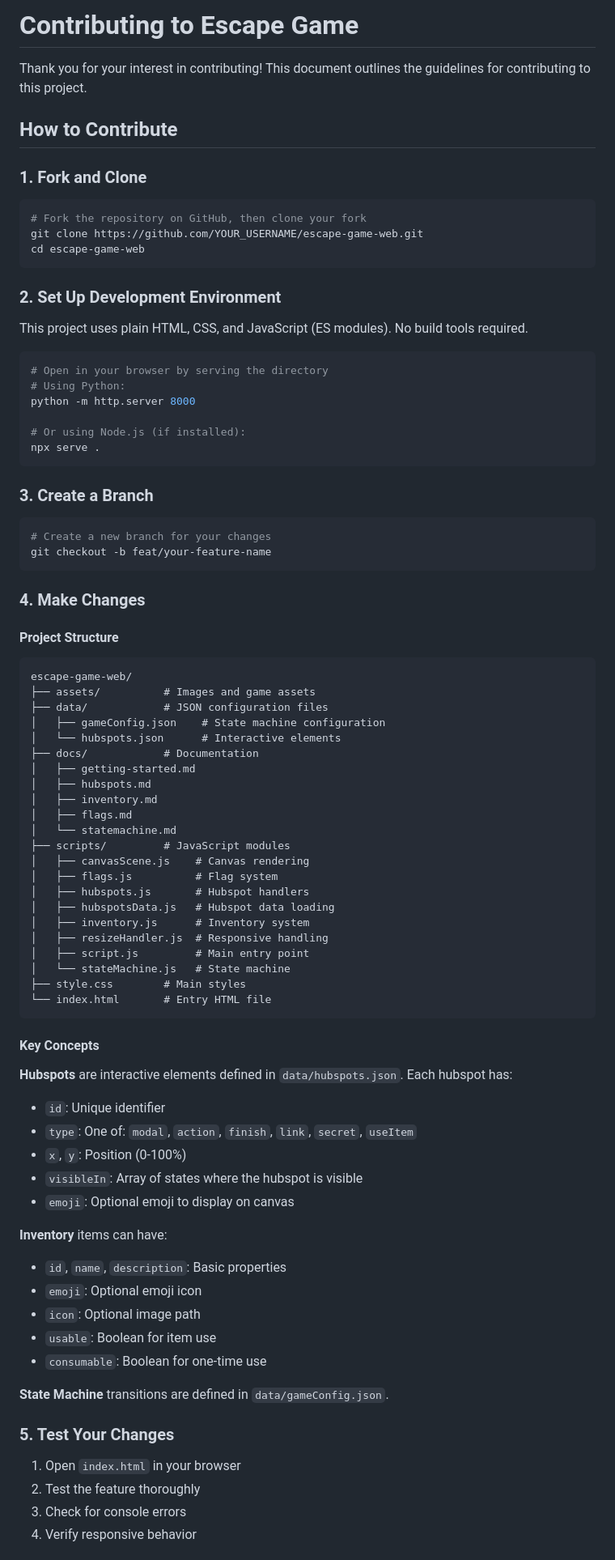
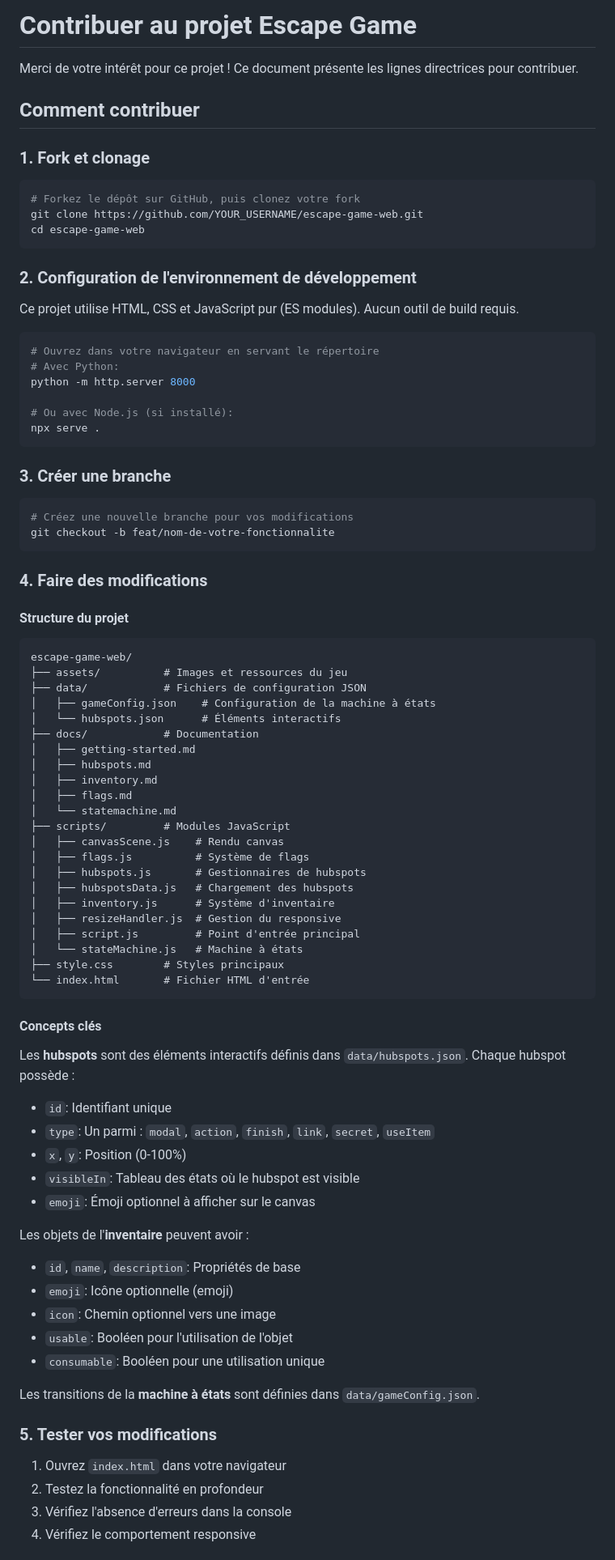
Before and after one commit to ilyeshdz/escape-game-web, a Markdown page: CONTRIBUTING.md, the part around one of its changes. Shown at 81% size. Rendered like a GitHub page.

Commit message:
docs: translate CONTRIBUTING.md to French

````diff
--- a/CONTRIBUTING.md
+++ b/CONTRIBUTING.md
@@ -1,88 +1,88 @@
-# Contributing to Escape Game
+# Contribuer au projet Escape Game
 
-Thank you for your interest in contributing! This document outlines the guidelines for contributing to this project.
+Merci de votre intérêt pour ce projet ! Ce document présente les lignes directrices pour contribuer.
 
-## How to Contribute
+## Comment contribuer
 
-### 1. Fork and Clone
+### 1. Fork et clonage
 
 ```bash
-# Fork the repository on GitHub, then clone your fork
+# Forkez le dépôt sur GitHub, puis clonez votre fork
 git clone https://github.com/YOUR_USERNAME/escape-game-web.git
 cd escape-game-web
 ```
 
-### 2. Set Up Development Environment
+### 2. Configuration de l'environnement de développement
 
-This project uses plain HTML, CSS, and JavaScript (ES modules). No build tools required.
+Ce projet utilise HTML, CSS et JavaScript pur (ES modules). Aucun outil de build requis.
 
 ```bash
-# Open in your browser by serving the directory
-# Using Python:
+# Ouvrez dans votre navigateur en servant le répertoire
+# Avec Python:
 python -m http.server 8000
 
-# Or using Node.js (if installed):
+# Ou avec Node.js (si installé):
 npx serve .
 ```
 
-### 3. Create a Branch
+### 3. Créer une branche
 
 ```bash
-# Create a new branch for your changes
-git checkout -b feat/your-feature-name
+# Créez une nouvelle branche pour vos modifications
+git checkout -b feat/nom-de-votre-fonctionnalite
 ```
 
-### 4. Make Changes
+### 4. Faire des modifications
 
-#### Project Structure
+#### Structure du projet
 
 ```
 escape-game-web/
-├── assets/          # Images and game assets
-├── data/            # JSON configuration files
-│   ├── gameConfig.json    # State machine configuration
-│   └── hubspots.json      # Interactive elements
+├── assets/          # Images et ressources du jeu
+├── data/            # Fichiers de configuration JSON
+│   ├── gameConfig.json    # Configuration de la machine à états
+│   └── hubspots.json      # Éléments interactifs
 ├── docs/            # Documentation
 │   ├── getting-started.md
 │   ├── hubspots.md
 │   ├── inventory.md
 │   ├── flags.md
 │   └── statemachine.md
-├── scripts/         # JavaScript modules
-│   ├── canvasScene.js    # Canvas rendering
-│   ├── flags.js          # Flag system
-│   ├── hubspots.js       # Hubspot handlers
-│   ├── hubspotsData.js   # Hubspot data loading
-│   ├── inventory.js      # Inventory system
-│   ├── resizeHandler.js  # Responsive handling
-│   ├── script.js         # Main entry point
-│   └── stateMachine.js   # State machine
-├── style.css        # Main styles
-└── index.html       # Entry HTML file
+├── scripts/         # Modules JavaScript
+│   ├── canvasScene.js    # Rendu canvas
+│   ├── flags.js          # Système de flags
+│   ├── hubspots.js       # Gestionnaires de hubspots
+│   ├── hubspotsData.js   # Chargement des hubspots
+│   ├── inventory.js      # Système d'inventaire
+│   ├── resizeHandler.js  # Gestion du responsive
+│   ├── script.js         # Point d'entrée principal
+│   └── stateMachine.js   # Machine à états
+├── style.css        # Styles principaux
+└── index.html       # Fichier HTML d'entrée
 ```
 
-#### Key Concepts
+#### Concepts clés
 
-**Hubspots** are interactive elements defined in `data/hubspots.json`. Each hubspot has:
-- `id`: Unique identifier
-- `type`: One of: `modal`, `action`, `finish`, `link`, `secret`, `useItem`
+Les **hubspots** sont des éléments interactifs définis dans `data/hubspots.json`. Chaque hubspot possède :
+- `id`: Identifiant unique
+- `type`: Un parmi : `modal`, `action`, `finish`, `link`, `secret`, `useItem`
 - `x`, `y`: Position (0-100%)
-- `visibleIn`: Array of states where the hubspot is visible
-- `emoji`: Optional emoji to display on canvas
+- `visibleIn`: Tableau des états où le hubspot est visible
+- `emoji`: Émoji optionnel à afficher sur le canvas
 
-**Inventory** items can have:
-- `id`, `name`, `description`: Basic properties
-- `emoji`: Optional emoji icon
-- `icon`: Optional image path
-- `usable`: Boolean for item use
-- `consumable`: Boolean for one-time use
+Les objets de l'**inventaire** peuvent avoir :
+- `id`, `name`, `description`: Propriétés de base
+- `emoji`: Icône optionnelle (emoji)
+- `icon`: Chemin optionnel vers une image
+- `usable`: Booléen pour l'utilisation de l'objet
+- `consumable`: Booléen pour une utilisation unique
 
-**State Machine** transitions are defined in `data/gameConfig.json`.
+Les transitions de la **machine à états** sont définies dans `data/gameConfig.json`.
 
-### 5. Test Your Changes
+### 5. Tester vos modifications
 
-1. Open `index.html` in your browser
-2. Test the feature thoroughly
-3. Check for console errors
-4. Verify responsive behavior
+1. Ouvrez `index.html` dans votre navigateur
+2. Testez la fonctionnalité en profondeur
+3. Vérifiez l'absence d'erreurs dans la console
+4. Vérifiez le comportement responsive
 
````
Also changed, not shown: other parts of CONTRIBUTING.md (+54 -55 lines).
